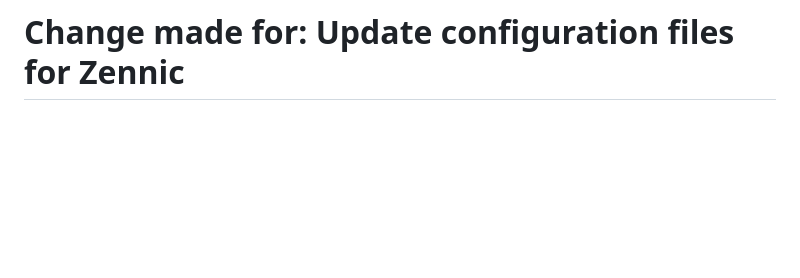
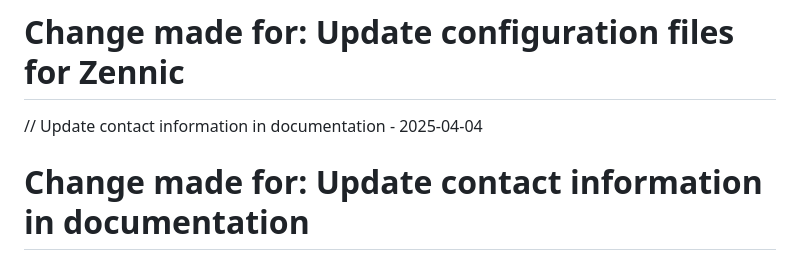
Before and after one commit to derpwiz/zennic, a Markdown page: README.md, the part around the change. Drawn GitHub-style; blank space fills up the shorter version.

Commit message:
Update contact information in documentation

```diff
--- a/README.md
+++ b/README.md
@@ -168,3 +168,6 @@ Project Link: [https://github.com/derpwiz/zennic](https://github.com/derpwiz/zen
 
 // Update configuration files for Zennic - 2025-04-04
 # Change made for: Update configuration files for Zennic
+
+// Update contact information in documentation - 2025-04-04
+# Change made for: Update contact information in documentation
```
